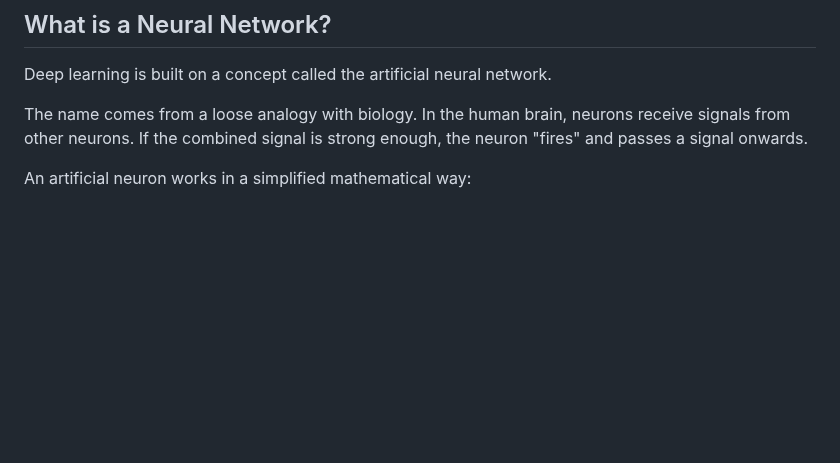
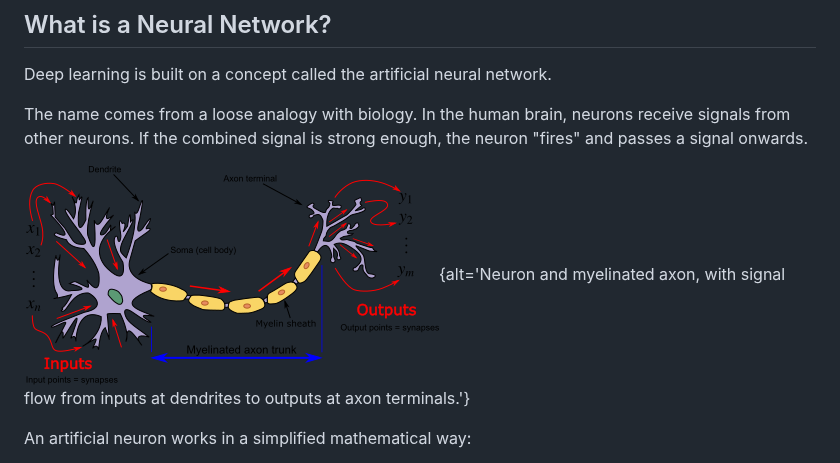
Before and after one commit to Southampton-RSG-Training/ai-fundamentals-for-researchers, a Markdown page: episodes/3-deep-learning.md, the part around one of its changes. Drawn GitHub-style; pictures changed too: episodes/fig/neuron.png (added); blank space fills up the shorter version.

```diff
--- a/episodes/3-deep-learning.md
+++ b/episodes/3-deep-learning.md
@@ -27,6 +27,8 @@ exercises: 2 # exercise time in minutes
 Deep learning is built on a concept called the artificial neural network.
 
 The name comes from a loose analogy with biology. In the human brain, neurons receive signals from other neurons. If the combined signal is strong enough, the neuron "fires" and passes a signal onwards.
+
+![A diagram of a neuron. Egm4313.s12 at English Wikipedia, CC BY-SA 3.0, via Wikimedia Commons](fig/neuron.png){alt='Neuron and myelinated axon, with signal flow from inputs at dendrites to outputs at axon terminals.'}
 
 An artificial neuron works in a simplified mathematical way:
 
```
Also changed, not shown: other parts of episodes/3-deep-learning.md (+4 -0 lines), episodes/2-machine-learning.md (+8 -0 lines), episodes/4-large-language-models.md (+1 -1 lines), 2 other files.
